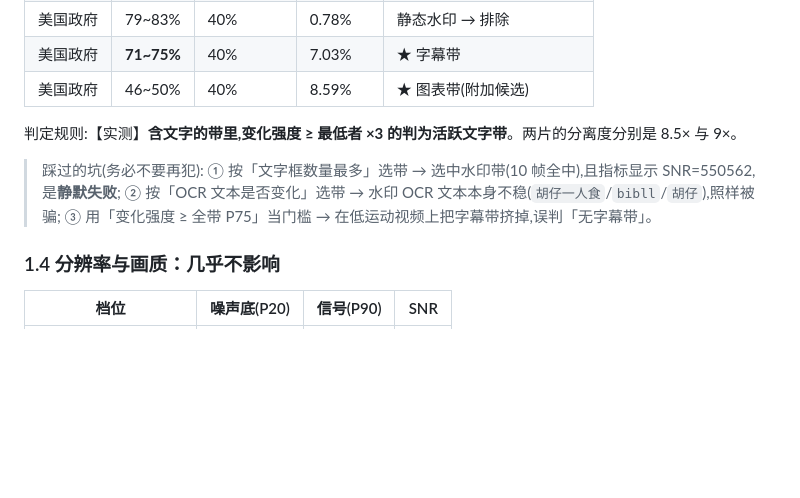
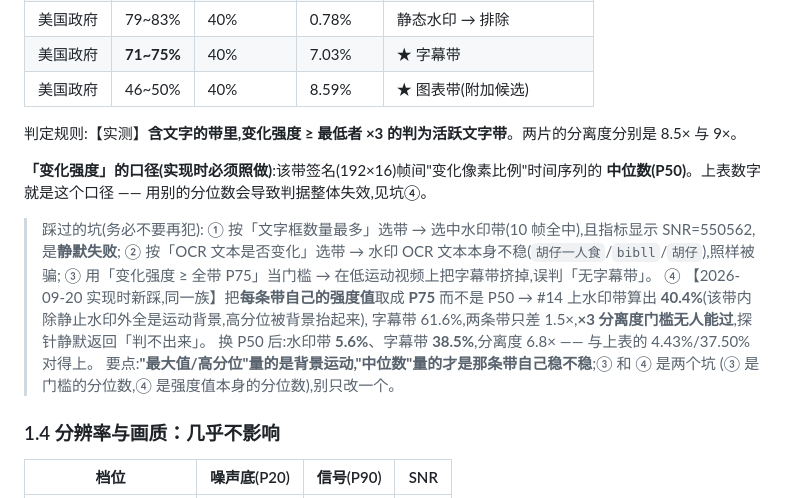
Before and after one commit to tingfengsusu/MemVault, a Markdown page: docs/design-frame-units.md, the part around the change. Drawn GitHub-style; blank space fills up the shorter version.

Commit message:
docs: 设计稿补充变化强度口径(P50 中位)与坑④(P75 会量到背景运动导致判据失效)
实现第 0 步时踩到:每条带的强度值取 P75 而非 P50 → #14 水印带 40.4%(背景运动主导)、
字幕带 61.6%,只差 1.5×,×3 分离度门槛无人能过,探针静默返回判不出来。
换 P50 后水印 5.6% / 字幕 38.5%,分离度 6.8×,与 §1.3 实测值吻合。
注明 ③(门槛的分位数)与 ④(强度值本身的分位数)是两个不同的坑,别只改一个。

```diff
--- a/docs/design-frame-units.md
+++ b/docs/design-frame-units.md
@@ -62,10 +62,19 @@
 判定规则:【实测】**含文字的带里,变化强度 ≥ 最低者 ×3 的判为活跃文字带**。两片的分离度分别是
 8.5× 与 9×。
 
+**「变化强度」的口径(实现时必须照做)**:该带签名(192×16)帧间"变化像素比例"时间序列的
+**中位数(P50)**。上表数字就是这个口径 —— 用别的分位数会导致判据整体失效,见坑④。
+
 > 踩过的坑(务必不要再犯):
 > ① 按「文字框数量最多」选带 → 选中水印带(10 帧全中),且指标显示 SNR=550562,是**静默失败**;
 > ② 按「OCR 文本是否变化」选带 → 水印 OCR 文本本身不稳(`胡仔一人食`/`bibll`/`胡仔`),照样被骗;
 > ③ 用「变化强度 ≥ 全带 P75」当门槛 → 在低运动视频上把字幕带挤掉,误判「无字幕带」。
+> ④ 【2026-09-20 实现时新踩,同一族】把**每条带自己的强度值**取成 **P75** 而不是 P50 →
+>    #14 上水印带算出 **40.4%**(该带内除静止水印外全是运动背景,高分位被背景抬起来),
+>    字幕带 61.6%,两条带只差 1.5×,**×3 分离度门槛无人能过**,探针静默返回「判不出来」。
+>    换 P50 后:水印带 **5.6%**、字幕带 **38.5%**,分离度 6.8× —— 与上表的 4.43%/37.50% 对得上。
+>    要点:**"最大值/高分位"量的是背景运动,"中位数"量的才是那条带自己稳不稳**;③ 和 ④ 是两个坑
+>    (③ 是门槛的分位数,④ 是强度值本身的分位数),别只改一个。
 
 ### 1.4 分辨率与画质：几乎不影响
 
```
